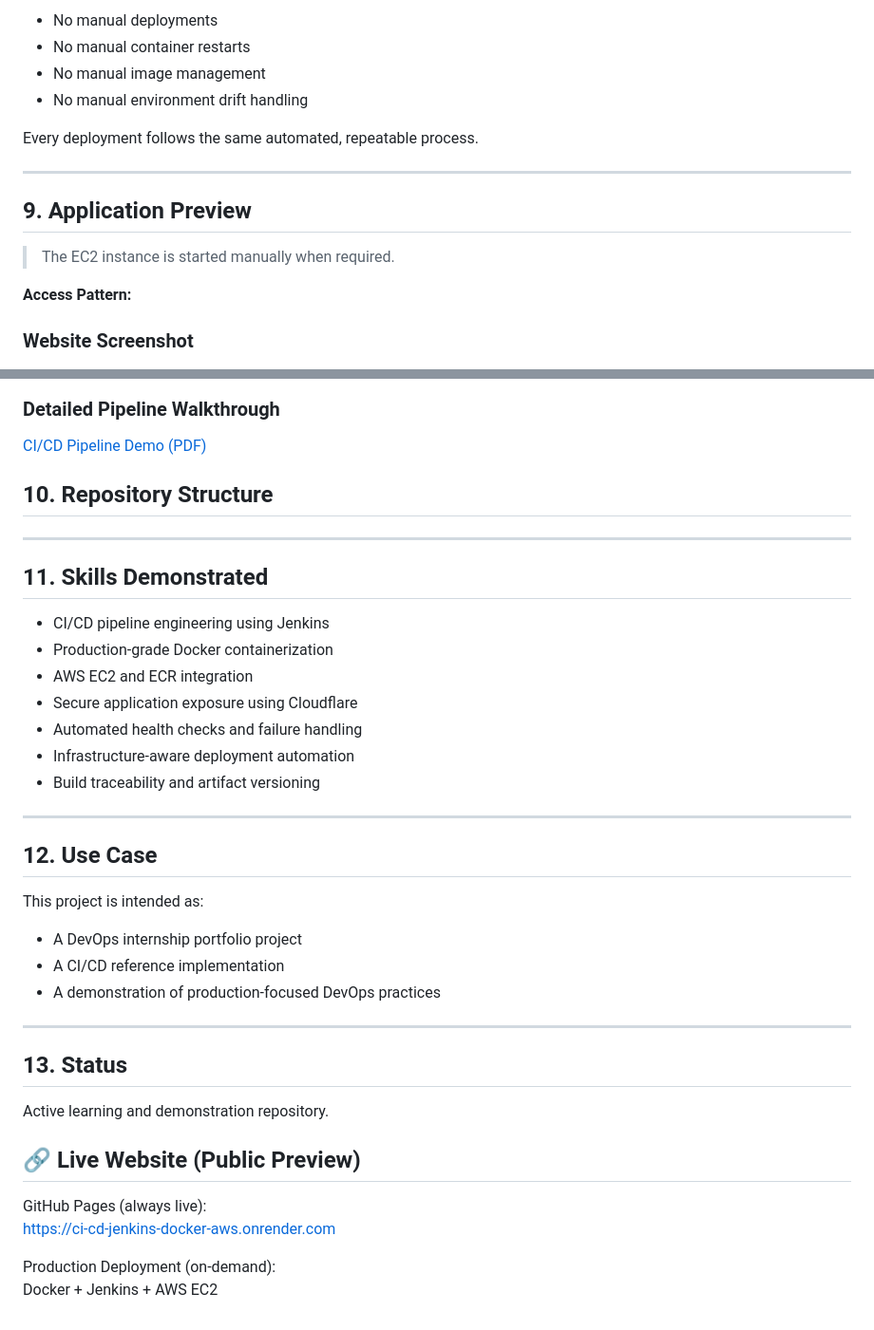
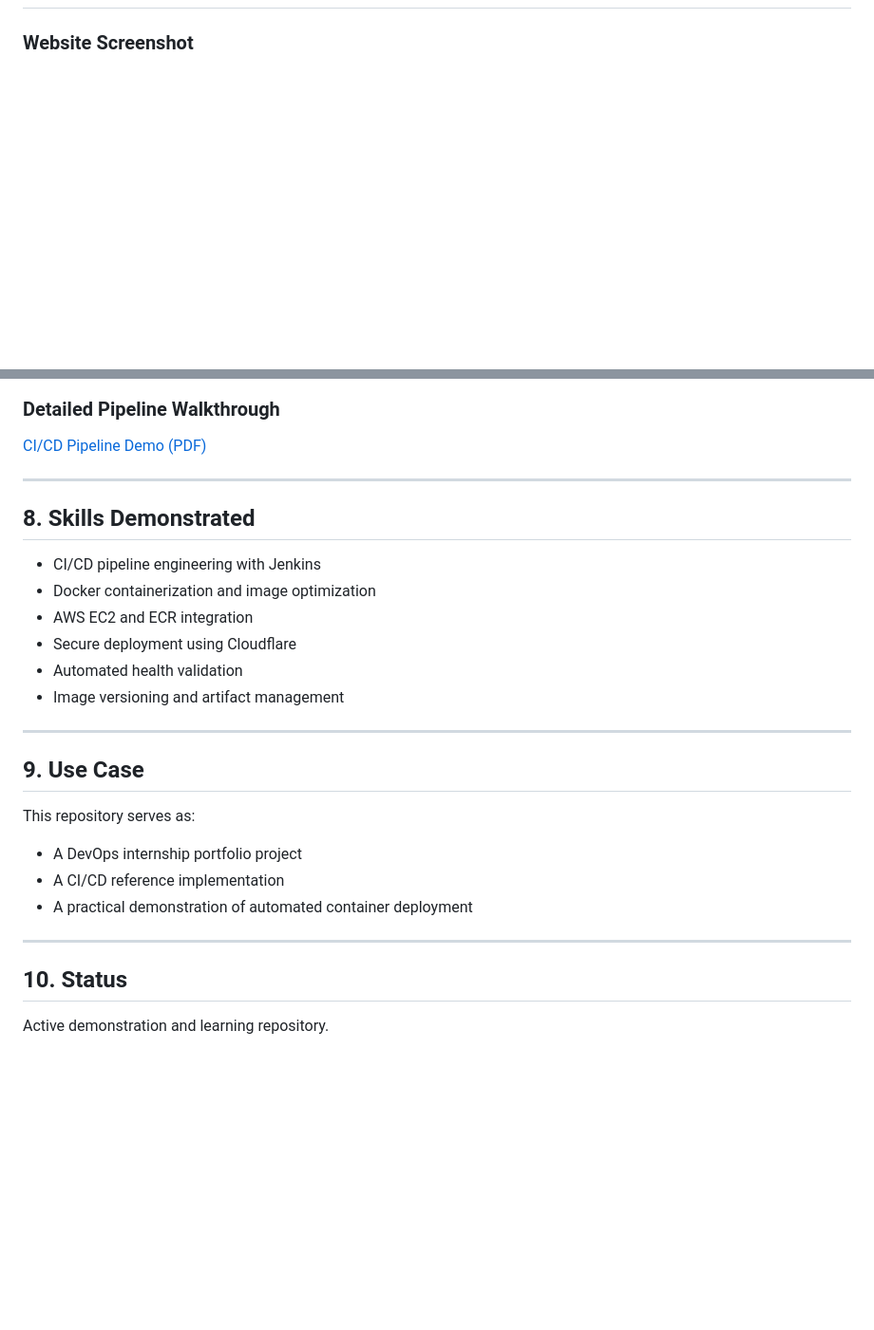
Before and after one commit to Aslam-space/ci-cd-jenkins-docker-aws, a Markdown page: README.md, 2 parts joined by grey strips. Shown at 95% size. GitHub-like rendering; blank space fills up the shorter version.

```diff
--- a/README.md
+++ b/README.md
@@ -138,17 +94,3 @@ This project avoids manual intervention wherever possible:
-- No manual deployments
-- No manual container restarts
-- No manual image management
-- No manual environment drift handling
-
-Every deployment follows the same automated, repeatable process.
-
----
-
-## 9. Application Preview
-
-> The EC2 instance is started manually when required.
-
-**Access Pattern:**
 ### Website Screenshot
 
 ![Website Preview](my%20site-demo.jpeg)
@@ -157,37 +99,29 @@ Every deployment follows the same automated, repeatable process.
 
 [CI/CD Pipeline Demo (PDF)](CI_CD%20Pipeline%20Demo.pdf)
 
-## 10. Repository Structure
 ---
 
-## 11. Skills Demonstrated
+## 8. Skills Demonstrated
 
-- CI/CD pipeline engineering using Jenkins
-- Production-grade Docker containerization
+- CI/CD pipeline engineering with Jenkins
+- Docker containerization and image optimization
 - AWS EC2 and ECR integration
-- Secure application exposure using Cloudflare
-- Automated health checks and failure handling
-- Infrastructure-aware deployment automation
-- Build traceability and artifact versioning
+- Secure deployment using Cloudflare
+- Automated health validation
+- Image versioning and artifact management
 
 ---
 
-## 12. Use Case
+## 9. Use Case
 
-This project is intended as:
+This repository serves as:
+
 - A DevOps internship portfolio project
 - A CI/CD reference implementation
-- A demonstration of production-focused DevOps practices
+- A practical demonstration of automated container deployment
 
 ---
 
-## 13. Status
+## 10. Status
 
-Active learning and demonstration repository.
-## 🔗 Live Website (Public Preview)
-
-GitHub Pages (always live):
-https://ci-cd-jenkins-docker-aws.onrender.com
-
-Production Deployment (on-demand):
-Docker + Jenkins + AWS EC2
+Active demonstration and learning repository.
```
Also changed, not shown: other parts of README.md (+36 -80 lines).
